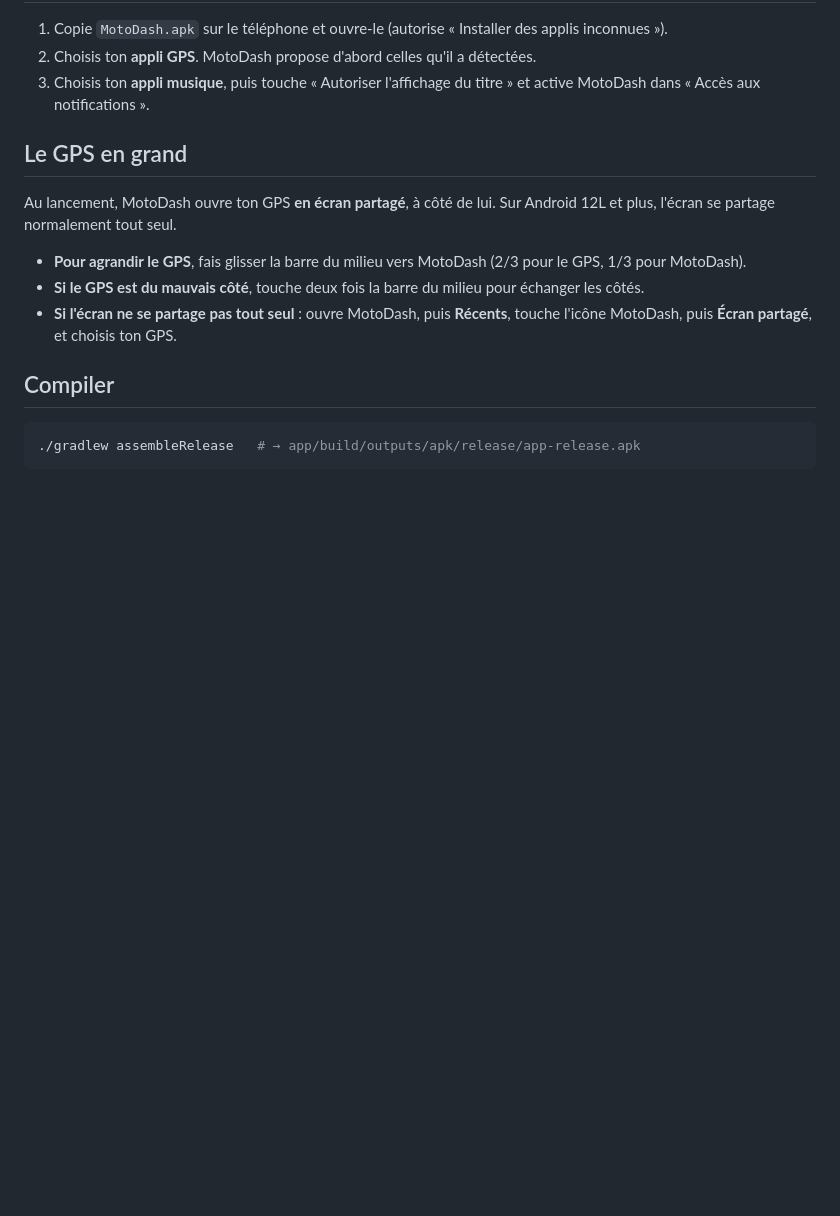
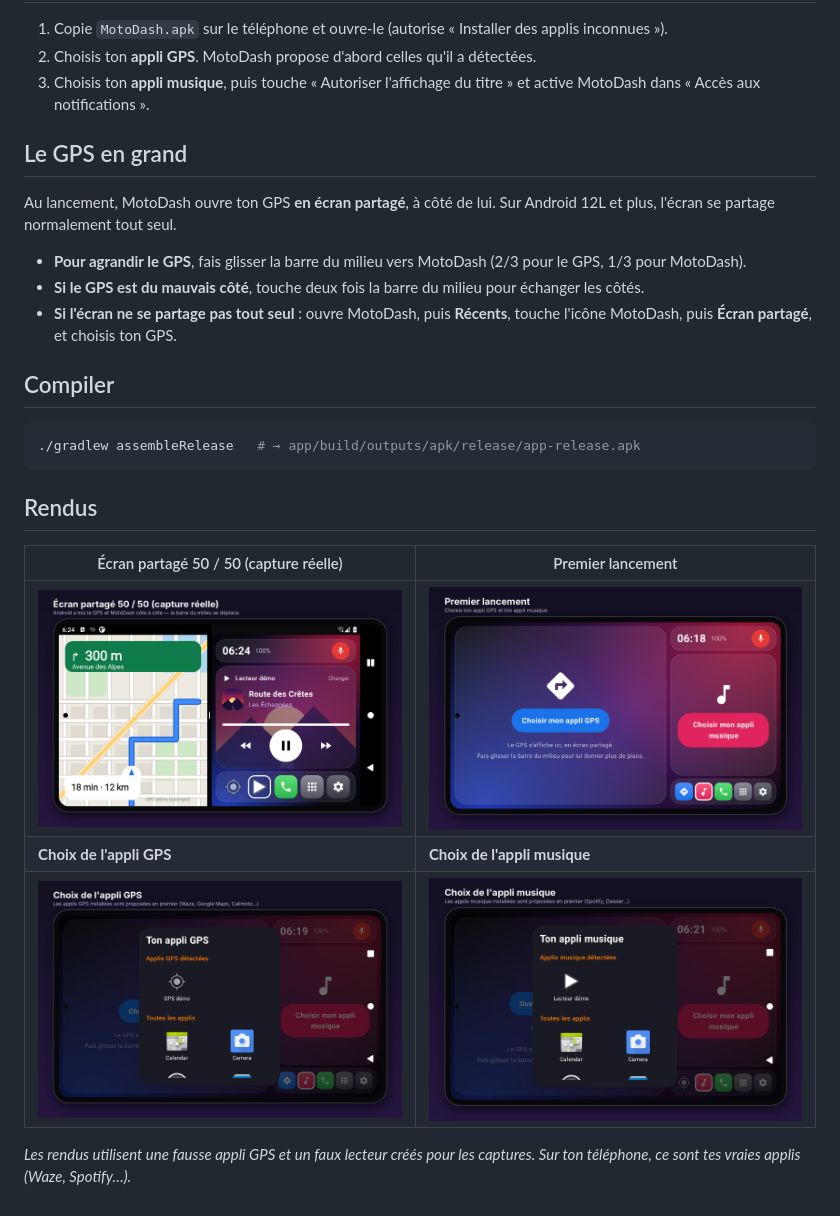
Before and after one commit to Guillaume1006/Guillaume1006, a Markdown page: motodash/README.md, the part around the change. Rendered like a GitHub page; pictures changed too: motodash/screenshots/rendu-choix-gps.png (added), motodash/screenshots/rendu-choix-musique.png (added), motodash/screenshots/rendu-moitie.png (added); blank space fills up the shorter version.

Commit message:
MotoDash : panneau adaptatif (dock latéral, musique compacte) et rendus
Co-Authored-By: Claude Opus 5.5 <noreply@anthropic.com>
Claude-Session: https://claude.ai/code/session_01EVBSjhmsAGqtRAGKGX8ZQF

````diff
--- a/motodash/README.md
+++ b/motodash/README.md
@@ -37,3 +37,13 @@ Au lancement, MotoDash ouvre ton GPS **en écran partagé**, à côté de lui. S
 ```bash
 ./gradlew assembleRelease   # → app/build/outputs/apk/release/app-release.apk
 ```
+
+## Rendus
+
+| Écran partagé 50 / 50 (capture réelle) | Premier lancement |
+|---|---|
+| ![](screenshots/rendu-moitie.png) | ![](screenshots/rendu-premier-lancement.png) |
+| **Choix de l'appli GPS** | **Choix de l'appli musique** |
+| ![](screenshots/rendu-choix-gps.png) | ![](screenshots/rendu-choix-musique.png) |
+
+*Les rendus utilisent une fausse appli GPS et un faux lecteur créés pour les captures. Sur ton téléphone, ce sont tes vraies applis (Waze, Spotify…).*
````
Also changed, not shown: motodash/screenshots/rendu-ecran-partage.png (added), 3 other files.
